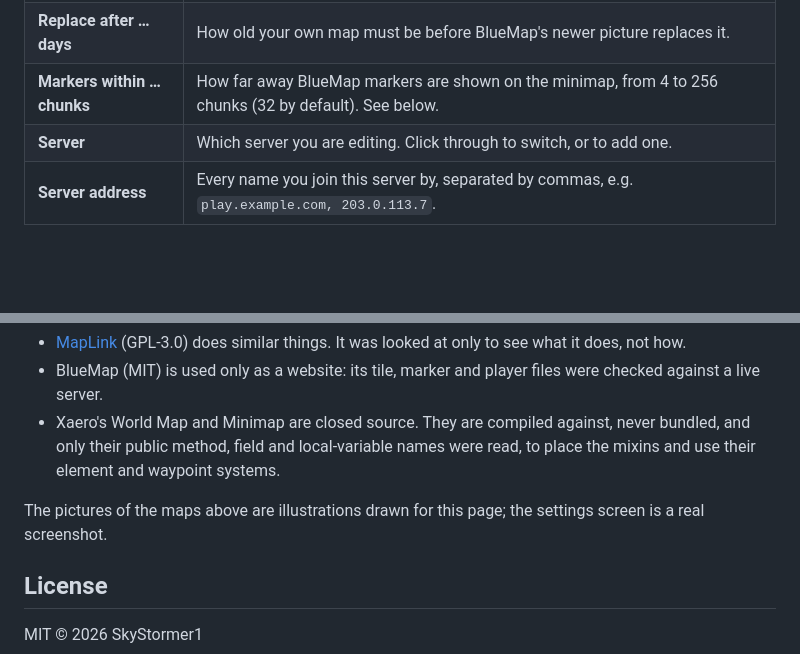
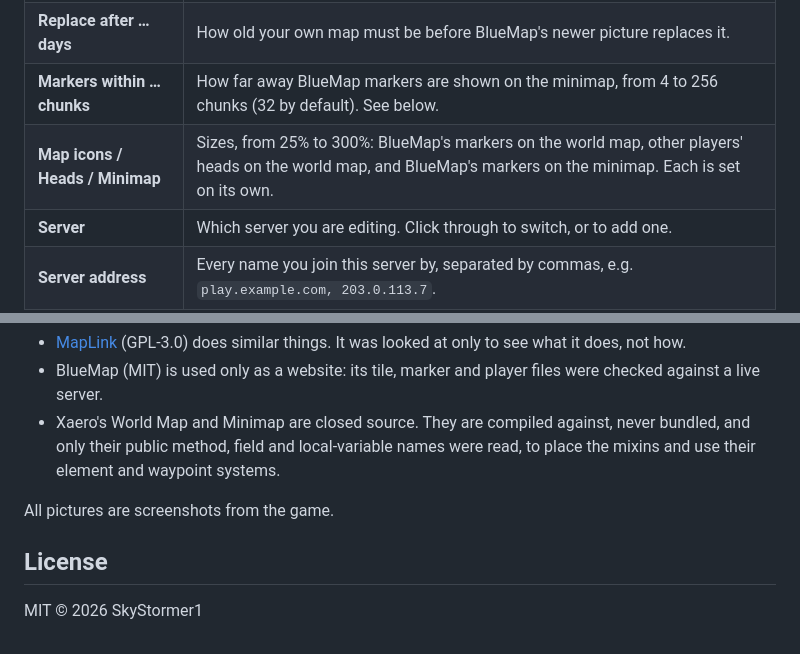
Before and after one commit to SkyStormer1/SkysMapExposer, a Markdown page: README.md, 2 parts joined by grey strips. GitHub-like rendering; blank space fills up the shorter version.

```diff
--- a/README.md
+++ b/README.md
@@ -67,6 +70,7 @@ Hover over any setting in the game for an explanation.
 | **Terrain / Markers / Borders / Players** | Switch each part on or off, for every server. |
 | **Replace after … days** | How old your own map must be before BlueMap's newer picture replaces it. |
 | **Markers within … chunks** | How far away BlueMap markers are shown on the minimap, from 4 to 256 chunks (32 by default). See below. |
+| **Map icons / Heads / Minimap** | Sizes, from 25% to 300%: BlueMap's markers on the world map, other players' heads on the world map, and BlueMap's markers on the minimap. Each is set on its own. |
 | **Server** | Which server you are editing. Click through to switch, or to add one. |
 | **Server address** | Every name you join this server by, separated by commas, e.g. `play.example.com, 203.0.113.7`. |
 | **BlueMap address** | The web page of the server's BlueMap. |
@@ -139,8 +149,7 @@ Written from scratch; no code was copied from any other project.
   only their public method, field and local-variable names were read, to place the mixins and use
   their element and waypoint systems.
 
-The pictures of the maps above are illustrations drawn for this page; the settings screen is a
-real screenshot.
+All pictures are screenshots from the game.
 
 ## License
 
```
Also changed, not shown: other parts of README.md (+12 -3 lines), docs/hover.png (added), docs/minimap-edge.png (deleted), docs/minimap.png (added), docs/settings.png, 9 other files.
